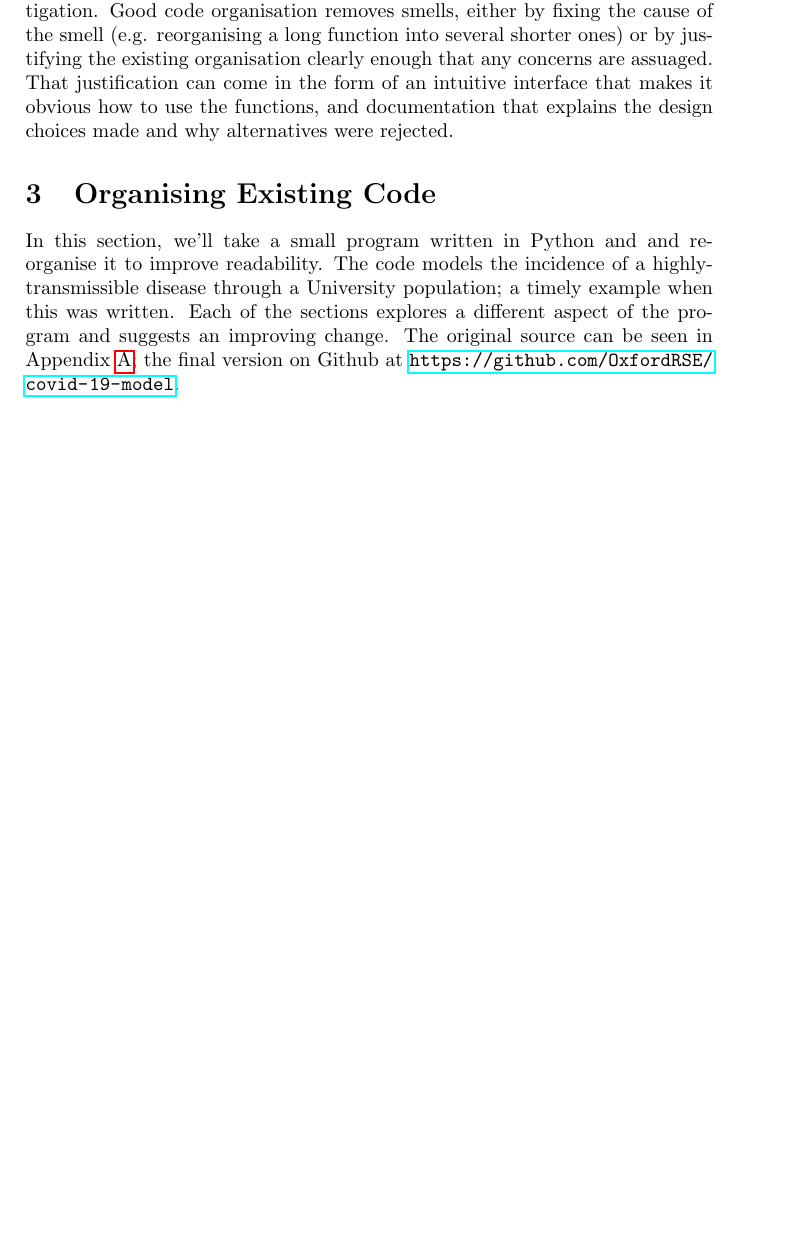
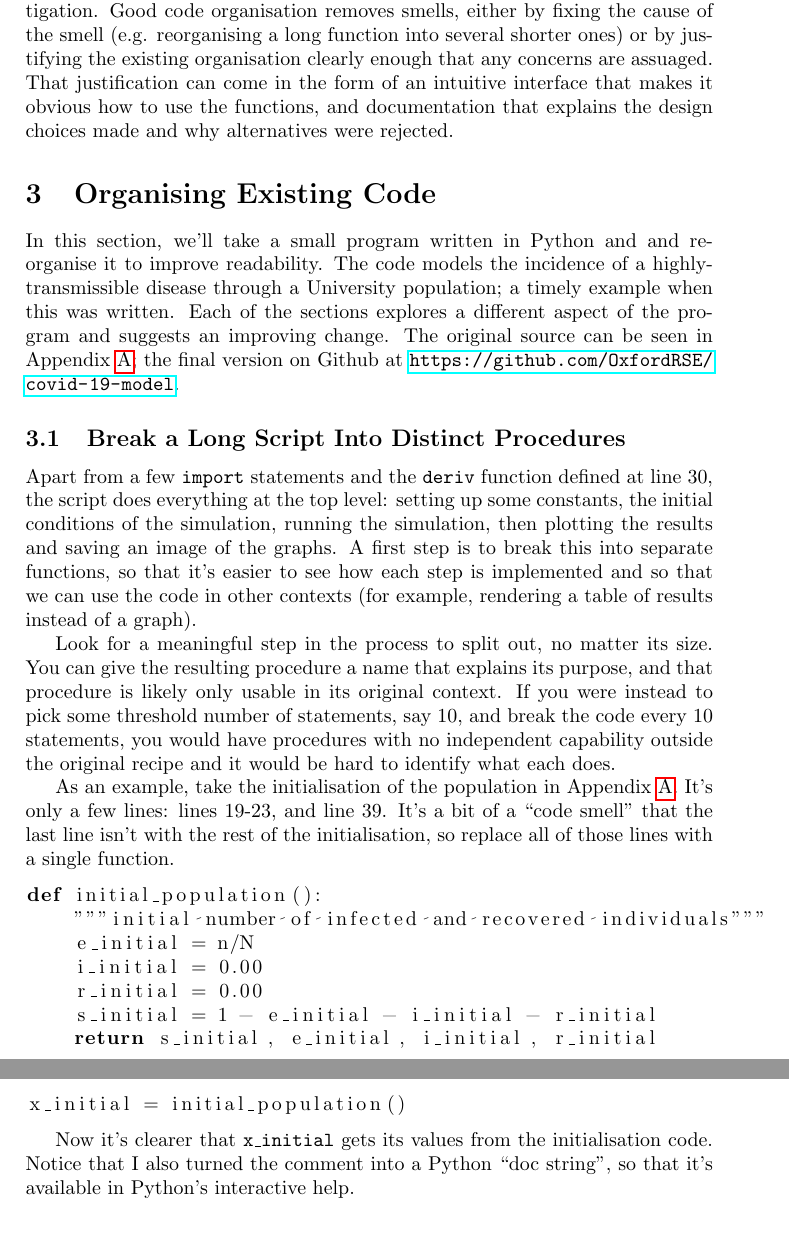
Before and after one commit to OxfordRSE/code-organisation, a LaTeX document (handout.tex): part of page 4 of 4 before the commit and two parts of pages 4 and 5 of 5 after it, the two joined at a grey line, cut so that both start at the same text, the shorter picture padded with empty space. Compiled offline with pdfLaTeX.

Commit message:
Describe extracting a function

```diff
--- a/handout.tex
+++ b/handout.tex
@@ -120,6 +120,29 @@ Software engineers talk about code ``smells''\cite{chsmell}. The idea is that so
 
 In this section, we'll take a small program written in Python and and re-organise it to improve readability. The code models the incidence of a highly-transmissible disease through a University population; a timely example when this was written. Each of the sections explores a different aspect of the program and suggests an improving change. The original source can be seen in Appendix \ref{code-appendix}; the final version on Github at \url{https://github.com/OxfordRSE/covid-19-model}.
 
+\subsection{Break a Long Script Into Distinct Procedures}
+
+Apart from a few \texttt{import} statements and the \texttt{deriv} function defined at line 30, the script does everything at the top level: setting up some constants, the initial conditions of the simulation, running the simulation, then plotting the results and saving an image of the graphs. A first step is to break this into separate functions, so that it's easier to see how each step is implemented and so that we can use the code in other contexts (for example, rendering a table of results instead of a graph).
+
+Look for a meaningful step in the process to split out, no matter its size. You can give the resulting procedure a name that explains its purpose, and that procedure is likely only usable in its original context. If you were instead to pick some threshold number of statements, say 10, and break the code every 10 statements, you would have procedures with no independent capability outside the original recipe and it would be hard to identify what each does.
+
+As an example, take the initialisation of the population in Appendix \ref{code-appendix}. It's only a few lines: lines 19-23, and line 39. It's a bit of a ``code smell'' that the last line isn't with the rest of the initialisation, so replace all of those lines with a single function.
+
+\begin{lstlisting}[language=Python]
+def initial_population():
+    """initial number of infected and recovered individuals"""
+    e_initial = n/N
+    i_initial = 0.00
+    r_initial = 0.00
+    s_initial = 1 - e_initial - i_initial - r_initial
+    return s_initial, e_initial, i_initial, r_initial
+
+x_initial = initial_population()
+\end{lstlisting}
+
+Now it's clearer that \texttt{x\_initial} gets its values from the initialisation code. Notice that I also turned the comment into a Python ``doc string'', so that it's available in Python's interactive help.
+
+
 \begin{appendices}
 \section{Original Simulation Code\label{code-appendix}}
 
```
